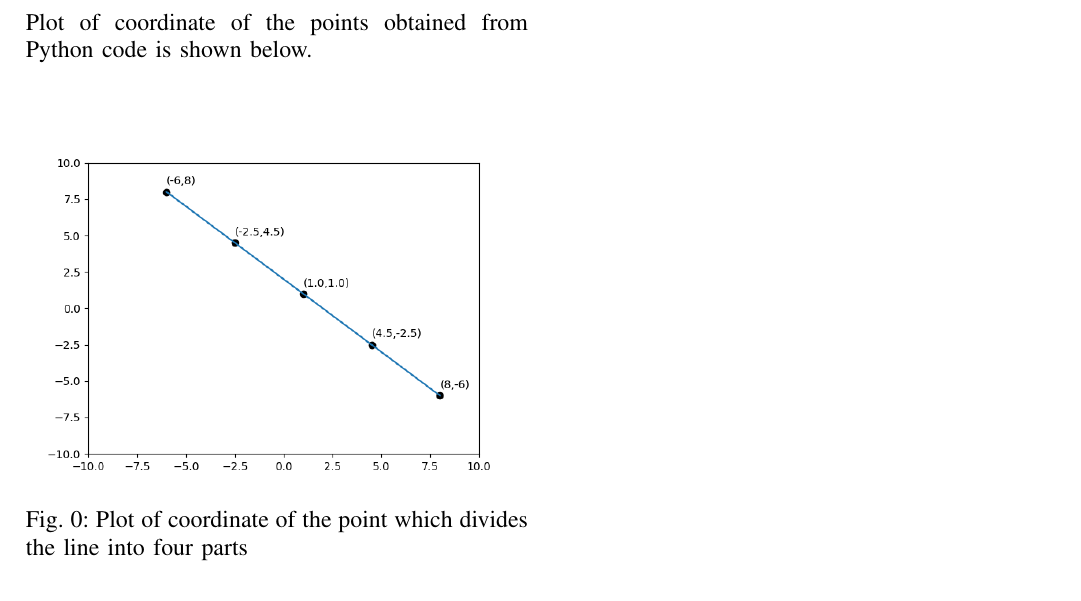
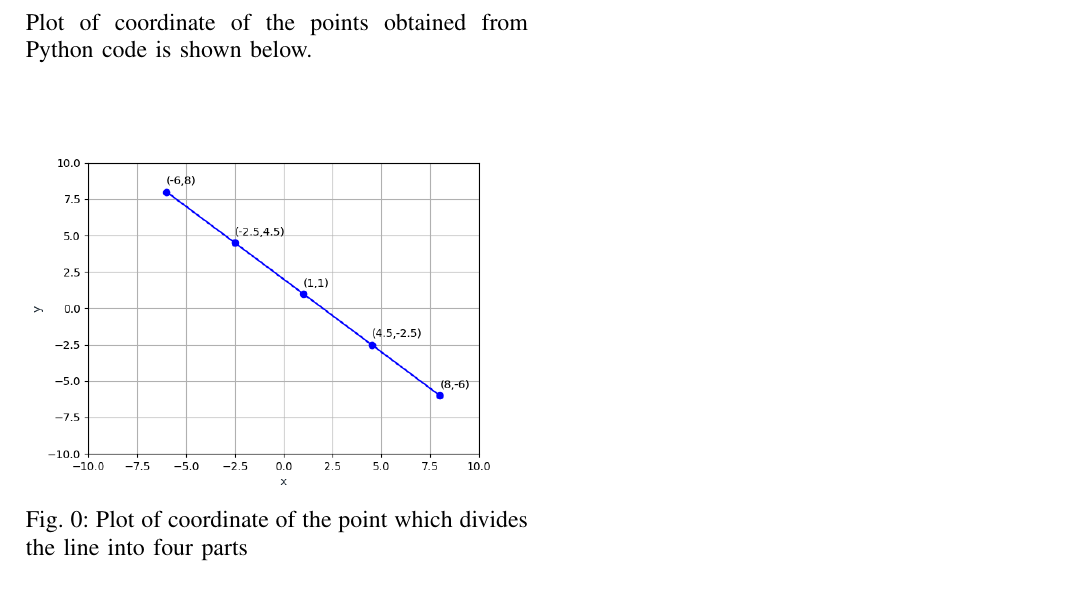
Before and after one commit to NamrataMishra97/Assignment-1-EE5600, a LaTeX paper (main.tex): part of page 2 of 2, cut so that both start at the same text. Compiled offline with pdfLaTeX.

Commit message:
Add files via upload

```diff
--- a/main.tex
+++ b/main.tex
@@ -321,7 +321,7 @@ Solve the above equation we get points,
 Plot of coordinate of the points obtained from Python code is shown below.
 \\
 \begin{figure}[!ht]
-\includegraphics[width=\columnwidth]{Figure_1.png}
+\includegraphics[width=\columnwidth]{Figure_1 Assignment1.png}
 \caption{ Plot of coordinate of the point which divides the line into four parts }
 % \label{fig}
 \end{figure}
```
